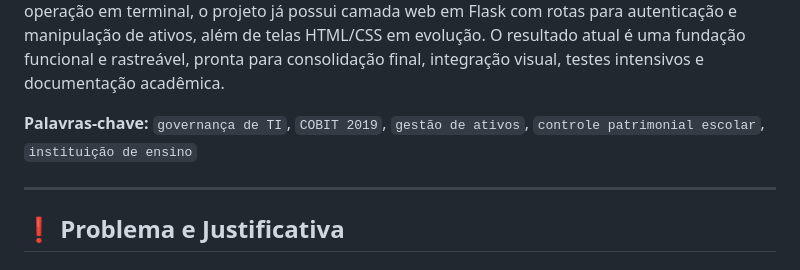
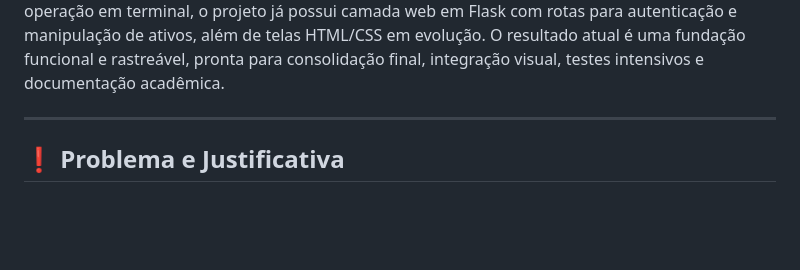
Before and after one commit to MtheusM2/Sigatccompact, a Markdown page: README.md, the part around the change. Rendered like a GitHub page; blank space fills up the shorter version.

Commit message:
Remove keywords from project description
Removed keywords section from the README.

```diff
--- a/README.md
+++ b/README.md
@@ -46,7 +46,7 @@ O projeto Sigatccompact surgiu a partir da necessidade de modernizar o controle
 
 Como resposta, foi desenvolvida uma base técnica em Python com persistência em MySQL, autenticação de usuários, validações centralizadas e arquitetura modular separada por responsabilidades. O sistema já contempla cadastro, login, recuperação de senha, CRUD de ativos, filtros por múltiplos critérios, ordenação e controle de acesso por usuário autenticado. Além da operação em terminal, o projeto já possui camada web em Flask com rotas para autenticação e manipulação de ativos, além de telas HTML/CSS em evolução. O resultado atual é uma fundação funcional e rastreável, pronta para consolidação final, integração visual, testes intensivos e documentação acadêmica.
 
-**Palavras-chave:** `governança de TI`, `COBIT 2019`, `gestão de ativos`, `controle patrimonial escolar`, `instituição de ensino`
+
 
 ---
 
```
